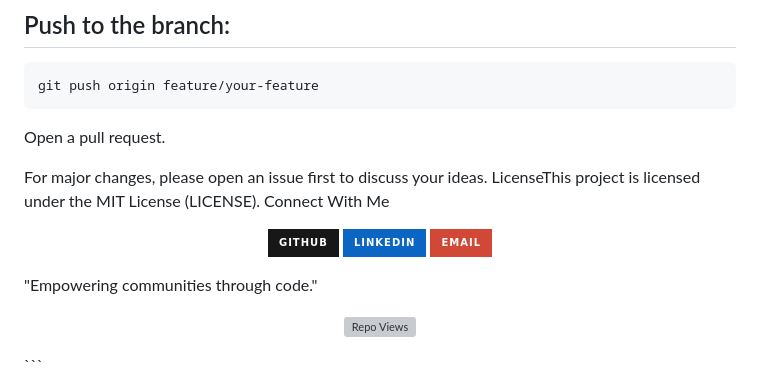
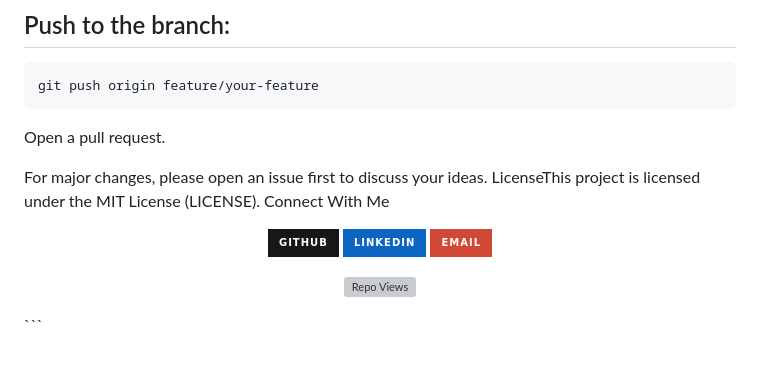
Before and after one commit to kamilsiu/37codeBlooded, a Markdown page: README.md, the part around the change. Drawn GitHub-style; badges without logos; blank space fills up the shorter version; grey boxes are pictures that could not be loaded.

```diff
--- a/README.md
+++ b/README.md
@@ -87,7 +87,7 @@ For major changes, please open an issue first to discuss your ideas. LicenseThis
   <a href="mailto:kamilnissarzarga29@gmail.com"><img src="https://img.shields.io/badge/-Email-D14836?style=for-the-badge&logo=gmail" alt="Email"></a>
 </p>
 
- "Empowering communities through code."
+
 <p align="center">
   <img src="https://komarev.com/ghpvc/?username=kamilsiu&color=41E0E8&label=Repo+Views" alt="Repo Views" />
 </p>
```
